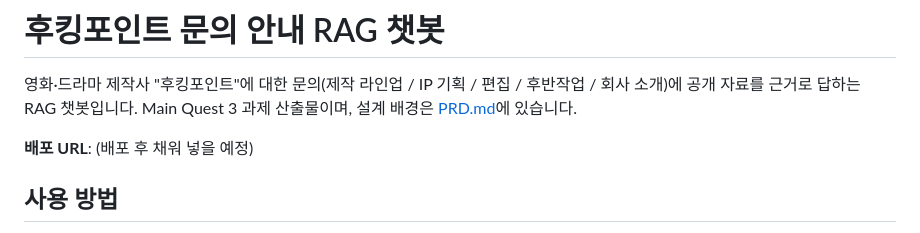
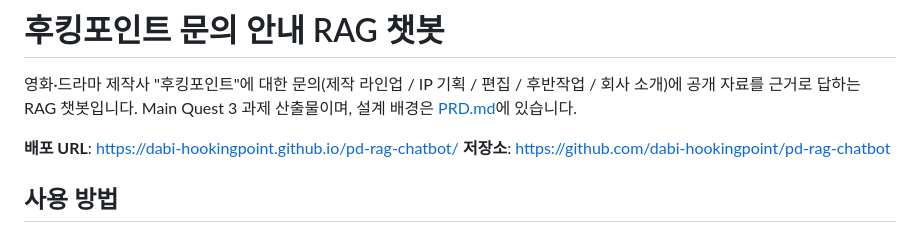
Before and after one commit to dabi-hookingpoint/pd-rag-chatbot, a Markdown page: README.md, the part around the change. GitHub-like rendering.

Commit message:
Fill in deployed URL and repo link in README

```diff
--- a/README.md
+++ b/README.md
@@ -2,7 +2,8 @@
 
 영화·드라마 제작사 "후킹포인트"에 대한 문의(제작 라인업 / IP 기획 / 편집 / 후반작업 / 회사 소개)에 공개 자료를 근거로 답하는 RAG 챗봇입니다. Main Quest 3 과제 산출물이며, 설계 배경은 [PRD.md](./PRD.md)에 있습니다.
 
-**배포 URL**: (배포 후 채워 넣을 예정)
+**배포 URL**: https://dabi-hookingpoint.github.io/pd-rag-chatbot/
+**저장소**: https://github.com/dabi-hookingpoint/pd-rag-chatbot
 
 ## 사용 방법
 
```
